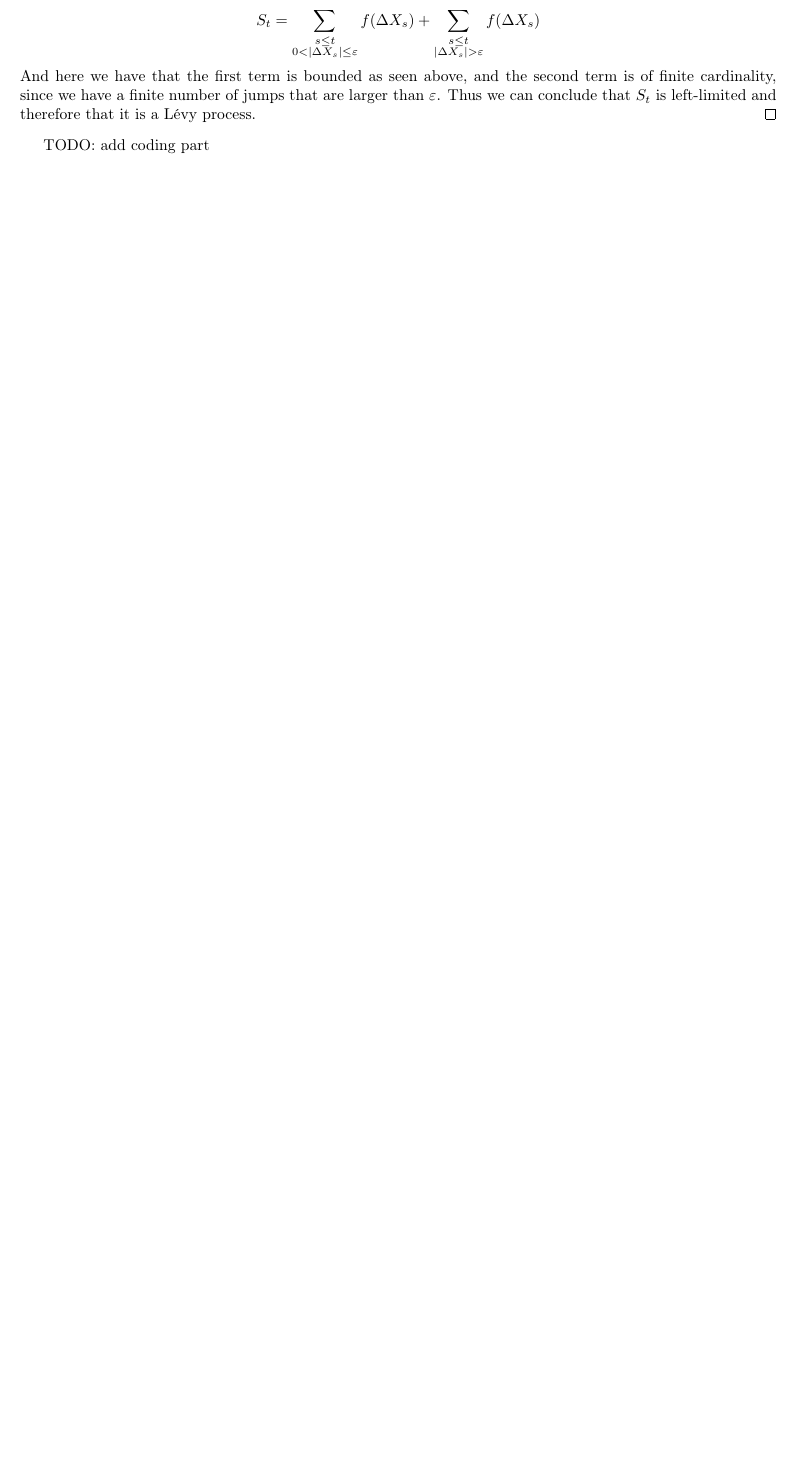
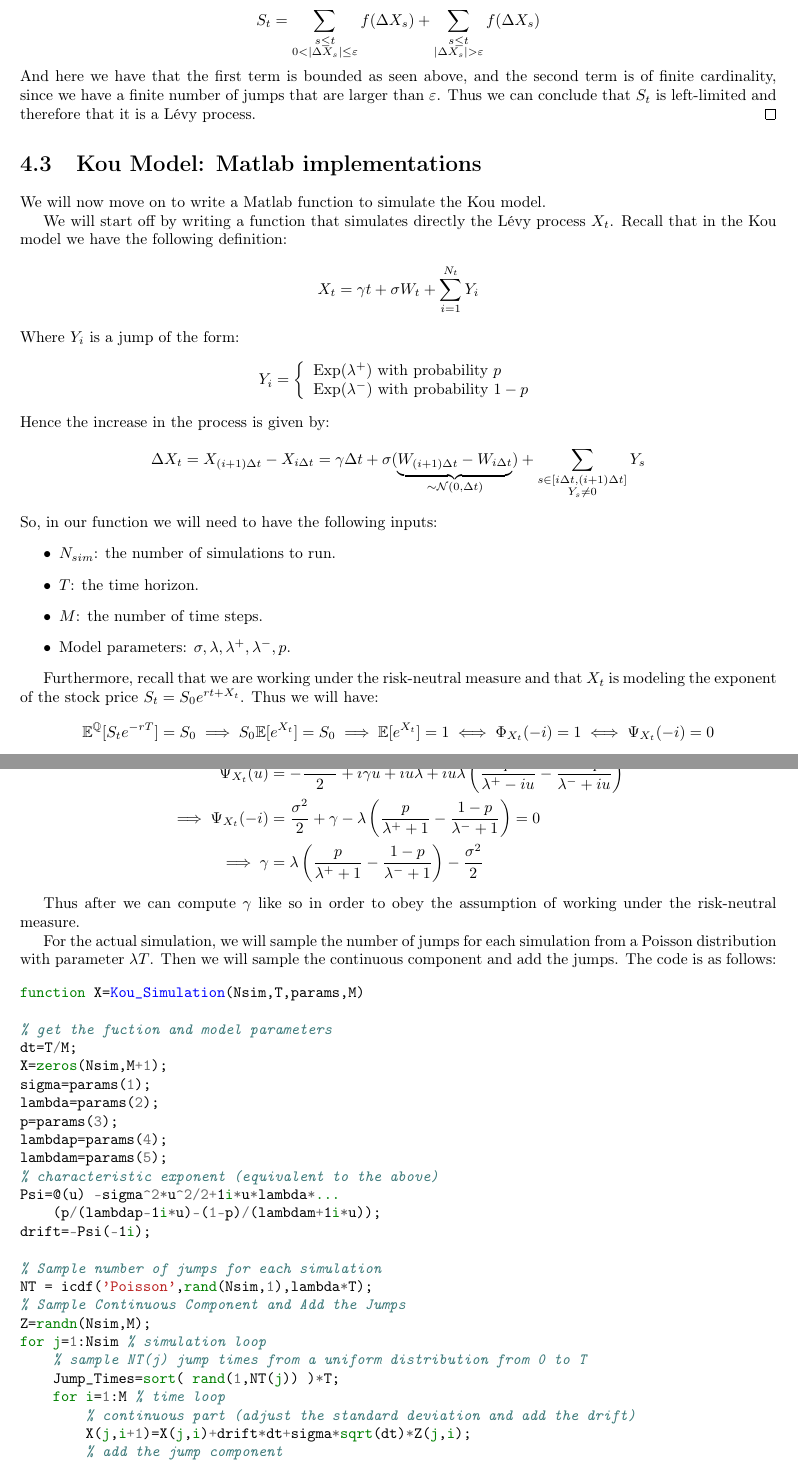
Before and after one commit to jstringara/Latex-projects, a LaTeX thesis (CF/CF.tex, which reads CF/Lectures/lecture-4.tex): part of page 17 of 21 before the commit and two parts of pages 17 and 18 of 23 after it, the two joined at a grey line, cut so that both start at the same text, the shorter picture padded with empty space. Compiled offline with pdfLaTeX.

Commit message:
Added codign to lecture 4

```diff
--- a/CF/Lectures/lecture-4.tex
+++ b/CF/Lectures/lecture-4.tex
@@ -220,4 +220,95 @@ larger than $\epsilon$. Thus we can conclude that $S_t$ is left-limited and
 therefore that it is a L\'evy process.
 \end{proof}
 
-TODO: add coding part
+\section{Kou Model: Matlab implementations}
+We will now move on to write a Matlab function to simulate the Kou model.
+
+We will start off by writing a function that simulates directly the L\'evy
+process $X_t$. Recall that in the Kou model we have the
+following definition:
+\[ X_t = \gamma t + \sigma W_t + \sum_{i=1}^{N_t} Y_i \]
+Where $Y_i$ is a jump of the form:
+\[ Y_i = \left\{ \begin{array}{l}
+    \text{Exp}(\lambda^+) \text{ with probability } p \\
+    \text{Exp}(\lambda^-) \text{ with probability } 1-p
+\end{array} \right. \]
+Hence the increase in the process is given by:
+\[ \Delta X_t = X_{(i+1)\Delta t} - X_{i\Delta t} = \gamma \Delta t + \sigma
+    (\underbrace{W_{(i+1) \Delta t} - W_{i\Delta t}}_{
+    \sim \mathcal{N}(0, \Delta t)}) + \sum_{\begin{subarray}{c} s\in[i\Delta t,
+    (i+1)\Delta t] \\ Y_s \neq 0 \end{subarray}} Y_s \]
+So, in our function we will need to have the following inputs:
+\begin{itemize}
+    \item $N_{sim}$: the number of simulations to run.
+    \item $T$: the time horizon.
+    \item $M$: the number of time steps.
+    \item Model parameters: $\sigma, \lambda, \lambda^+, \lambda^-, p$.
+\end{itemize}
+
+Furthermore, recall that we are working under the risk-neutral measure and that
+$X_t$ is modeling the exponent of the stock price $S_t = S_0e^{rt+X_t}$. Thus
+we will have:
+\[ \E^\Q[S_te^{-rT}] = S_0 \implies S_0 \E[e^{X_t}] = S_0 \implies \E[e^{X_t}]
+    = 1 \iff \Phi_{X_t}(-i) = 1 \iff \Psi_{X_t}(-i) = 0 \]
+
+For the Kou process the characteristic exponent is given by:
+\begin{align*}
+    \Psi_{X_t}(u) &= -\frac{\sigma^2u^2}{2} + i\gamma u + iu\lambda + iu\lambda
+    \left( \frac{p}{\lambda^+-iu} - \frac{1-p}{\lambda^-+iu}\right) \\
+    \implies \Psi_{X_t}(-i) &= \frac{\sigma^2}{2} + \gamma - \lambda \left(
+    \frac{p}{\lambda^++1} - \frac{1-p}{\lambda^-+1}\right) = 0 \\
+    \implies \gamma &= \lambda \left( \frac{p}{\lambda^++1} -
+    \frac{1-p}{\lambda^-+1}\right) - \frac{\sigma^2}{2}
+\end{align*}
+
+Thus after we can compute $\gamma$ like so in order to obey the assumption of
+working under the risk-neutral measure.
+
+For the actual simulation, we will sample the number of jumps for each simulation
+from a Poisson distribution with parameter $\lambda T$. Then we will sample the
+continuous component and add the jumps. The code is as follows:
+
+\begin{minted}{matlab}
+function X=Kou_Simulation(Nsim,T,params,M)
+
+% get the fuction and model parameters
+dt=T/M;
+X=zeros(Nsim,M+1);
+sigma=params(1);
+lambda=params(2);
+p=params(3);
+lambdap=params(4);
+lambdam=params(5);
+% characteristic exponent (equivalent to the above)
+Psi=@(u) -sigma^2*u^2/2+1i*u*lambda*...
+    (p/(lambdap-1i*u)-(1-p)/(lambdam+1i*u));
+drift=-Psi(-1i);
+
+% Sample number of jumps for each simulation
+NT = icdf('Poisson',rand(Nsim,1),lambda*T);
+% Sample Continuous Component and Add the Jumps
+Z=randn(Nsim,M);
+for j=1:Nsim % simulation loop
+    % sample NT(j) jump times from a uniform distribution from 0 to T
+    Jump_Times=sort( rand(1,NT(j)) )*T;
+    for i=1:M % time loop
+        % continuous part (adjust the standard deviation and add the drift)
+        X(j,i+1)=X(j,i)+drift*dt+sigma*sqrt(dt)*Z(j,i);
+        % add the jump component
+        for jj=1:NT(j)
+            % if the jump time is in the interval [i*dt,(i+1)*dt]
+            if Jump_Times(jj)>(i-1)*dt &&...
+                    Jump_Times(jj)<=i*dt
+                % sample the jump size
+                if rand<p % positive jump
+                    Y=icdf('Exponential',rand,1/lambdap);
+                else % negative jump
+                    Y=-icdf('Exponential',rand,1/lambdam);
+                end
+                % add jump
+                X(j,i+1)=X(j,i+1)+Y;
+            end
+        end
+    end
+end
+\end{minted}
@@ -223,0 +326,12 @@ TODO: add coding part
+function X=Kou_Simulation_v2(Nsim,T,params,M)
+
+%% parameters and drift
+...
+
+% Sample number of Jumps in each time interval
+Ndt=icdf('Poisson',rand(Nsim,M),lambda*dt);
+% Sample Continuous Component and Add the Jumps
+Z=randn(Nsim,M);
+for i=1:M % time loop
+   % continuous part (matrix multiplication)
+   X(:,i+1)=X(:,i)+drift*dt+sigma*sqrt(dt)*Z(:,i);
```
Also changed, not shown: CF/Lectures/lecture-4.tex (36 more changed lines).
